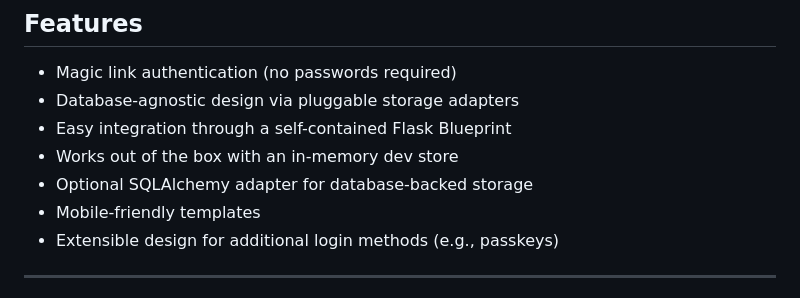
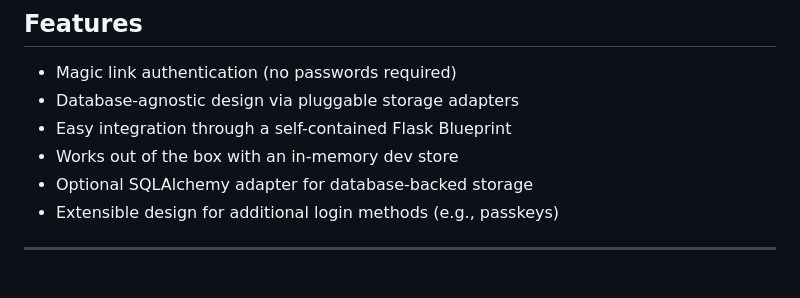
Before and after one commit to jeremydosborn/flask-pass0, a Markdown page: readme.md, the part around the change. GitHub-like rendering.

```diff
--- a/readme.md
+++ b/readme.md
@@ -15,7 +15,6 @@ Flask-Pass0 provides a simple, clean interface for passwordless login flows whil
 * Easy integration through a self-contained Flask Blueprint
 * Works out of the box with an in-memory dev store
 * Optional SQLAlchemy adapter for database-backed storage
-* Mobile-friendly templates
 * Extensible design for additional login methods (e.g., passkeys)
 
 ---
```
